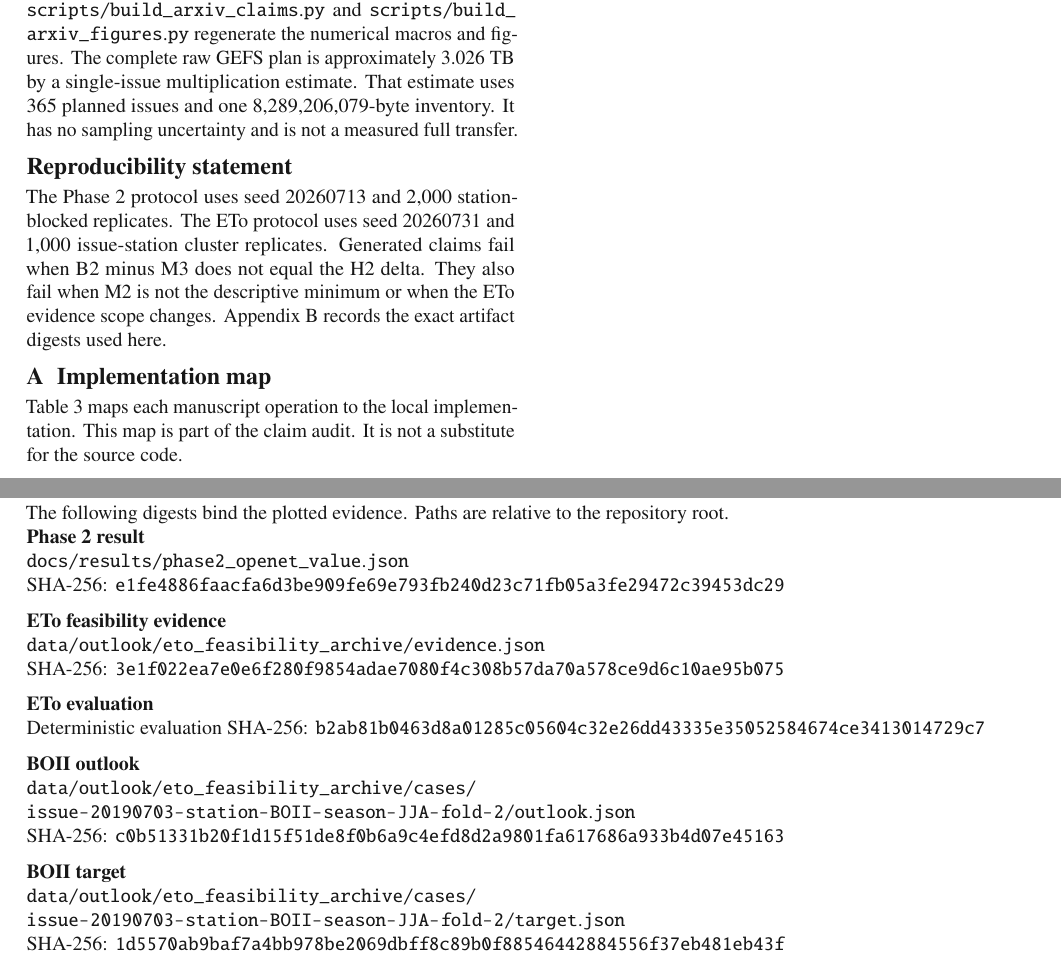
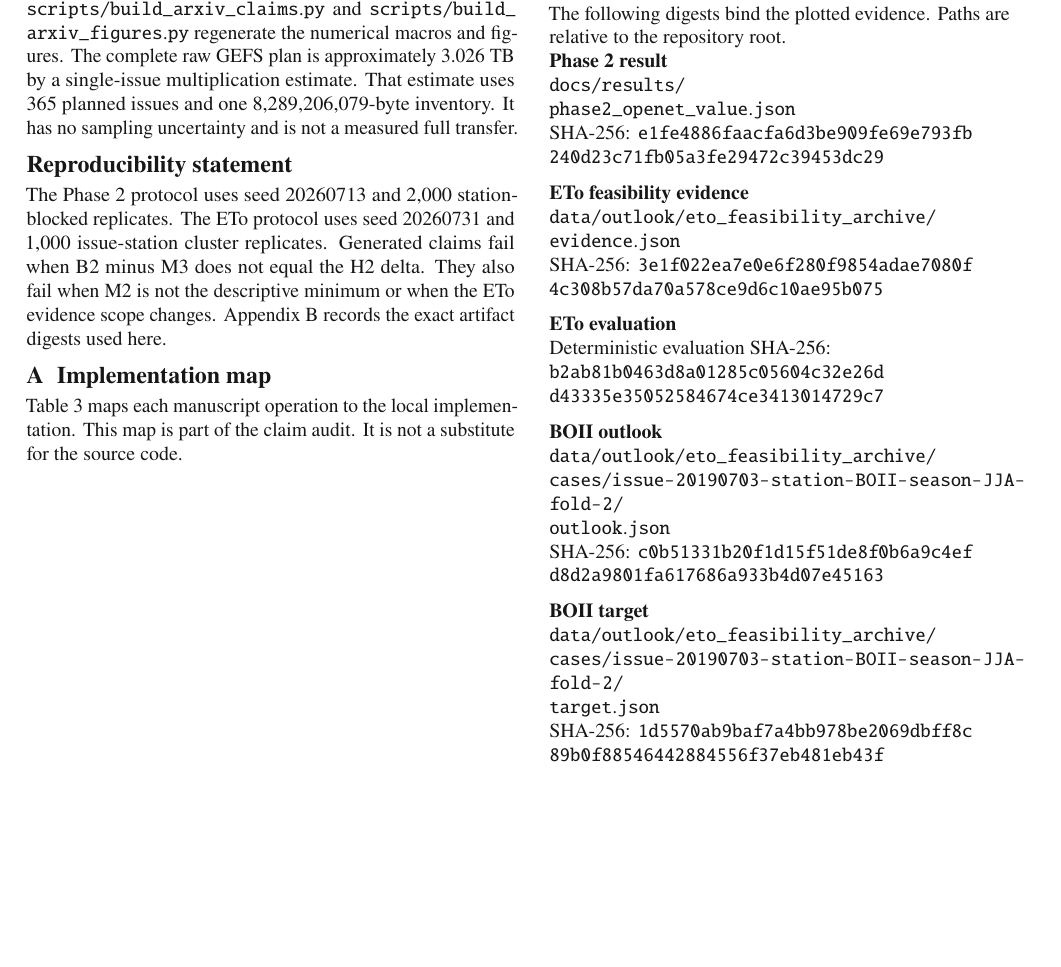
Before and after one commit to marco-trotta1/MLET, a LaTeX document (manuscript/arxiv/mlet_preprint.tex): two parts of pages 8 and 9 of 10 before the commit and part of page 8 of 10 after it, the two joined at a grey line, cut so that both start at the same text, the shorter picture padded with empty space. Compiled offline with pdfLaTeX.

Commit message:
docs(manuscript): tighten appendix layout

```diff
--- a/manuscript/arxiv/mlet_preprint.tex
+++ b/manuscript/arxiv/mlet_preprint.tex
@@ -861,40 +861,54 @@ Outcome evaluator & \sourcepath{src/mlet/outlook/eto_hindcast.py} & \SupportCell
 \end{tabularx}
 \end{table*}
 
-\clearpage
-\onecolumn
-
+\newpage
 \section{Artifact ledger}
 \label{app:artifacts}
 
+\begingroup
+\raggedright
 The following digests bind the plotted evidence. Paths are relative to the
 repository root.
 
 \noindent\textbf{Phase 2 result}\\
-\sourcepath{docs/results/phase2_openet_value.json}\\
-SHA-256: \code{e1fe4886faacfa6d3be909fe69e793fb240d23c71fb05a3fe29472c39453dc29}
+\sourcepath{docs/results/}\\
+\sourcepath{phase2_openet_value.json}\\
+SHA-256: \code{e1fe4886faacfa6d3be909fe69e793fb}\\
+\code{240d23c71fb05a3fe29472c39453dc29}
 
 \medskip
 \noindent\textbf{ETo feasibility evidence}\\
-\sourcepath{data/outlook/eto_feasibility_archive/evidence.json}\\
-SHA-256: \code{3e1f022ea7e0e6f280f9854adae7080f4c308b57da70a578ce9d6c10ae95b075}
+\sourcepath{data/outlook/eto_feasibility_archive/}\\
+\sourcepath{evidence.json}\\
+SHA-256: \code{3e1f022ea7e0e6f280f9854adae7080f}\\
+\code{4c308b57da70a578ce9d6c10ae95b075}
 
 \medskip
 \noindent\textbf{ETo evaluation}\\
-Deterministic evaluation SHA-256:
-\code{b2ab81b0463d8a01285c05604c32e26dd43335e35052584674ce3413014729c7}
+Deterministic evaluation SHA-256:\\
+\code{b2ab81b0463d8a01285c05604c32e26d}\\
+\code{d43335e35052584674ce3413014729c7}
 
 \medskip
 \noindent\textbf{BOII outlook}\\
-\sourcepath{data/outlook/eto_feasibility_archive/cases/}\\
-\sourcepath{issue-20190703-station-BOII-season-JJA-fold-2/outlook.json}\\
-SHA-256: \code{c0b51331b20f1d15f51de8f0b6a9c4efd8d2a9801fa617686a933b4d07e45163}
+\sourcepath{data/outlook/eto_feasibility_archive/}\\
+\sourcepath{cases/issue-20190703-station-BOII-season-JJA-fold-2/}\\
+\sourcepath{outlook.json}\\
+SHA-256: \code{c0b51331b20f1d15f51de8f0b6a9c4ef}\\
+\code{d8d2a9801fa617686a933b4d07e45163}
 
 \medskip
 \noindent\textbf{BOII target}\\
-\sourcepath{data/outlook/eto_feasibility_archive/cases/}\\
-\sourcepath{issue-20190703-station-BOII-season-JJA-fold-2/target.json}\\
-SHA-256: \code{1d5570ab9baf7a4bb978be2069dbff8c89b0f88546442884556f37eb481eb43f}
+\sourcepath{data/outlook/eto_feasibility_archive/}\\
+\sourcepath{cases/issue-20190703-station-BOII-season-JJA-fold-2/}\\
+\sourcepath{target.json}\\
+SHA-256: \code{1d5570ab9baf7a4bb978be2069dbff8c}\\
+\code{89b0f88546442884556f37eb481eb43f}
+
+\endgroup
+
+\clearpage
+\onecolumn
 
 \section{Claim ledger}
 
```
Also changed, not shown: output/arxiv/mlet_preprint_source/mlet_preprint.tex (+30 -16 lines), output/pdf/mlet_preprint.pdf, manuscript/arxiv/mlet_preprint.tex (2 more changed lines), 1 other file.
